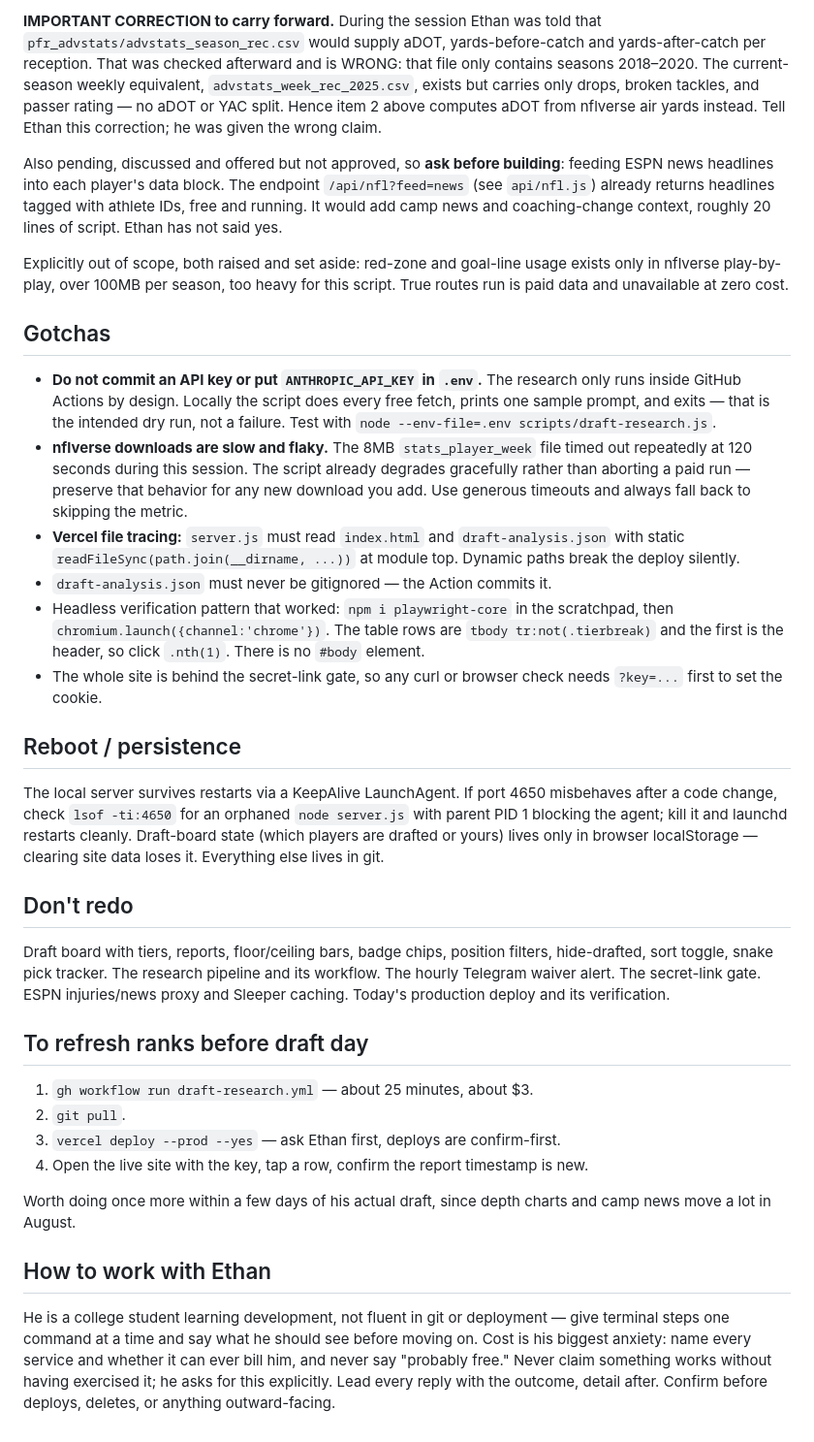
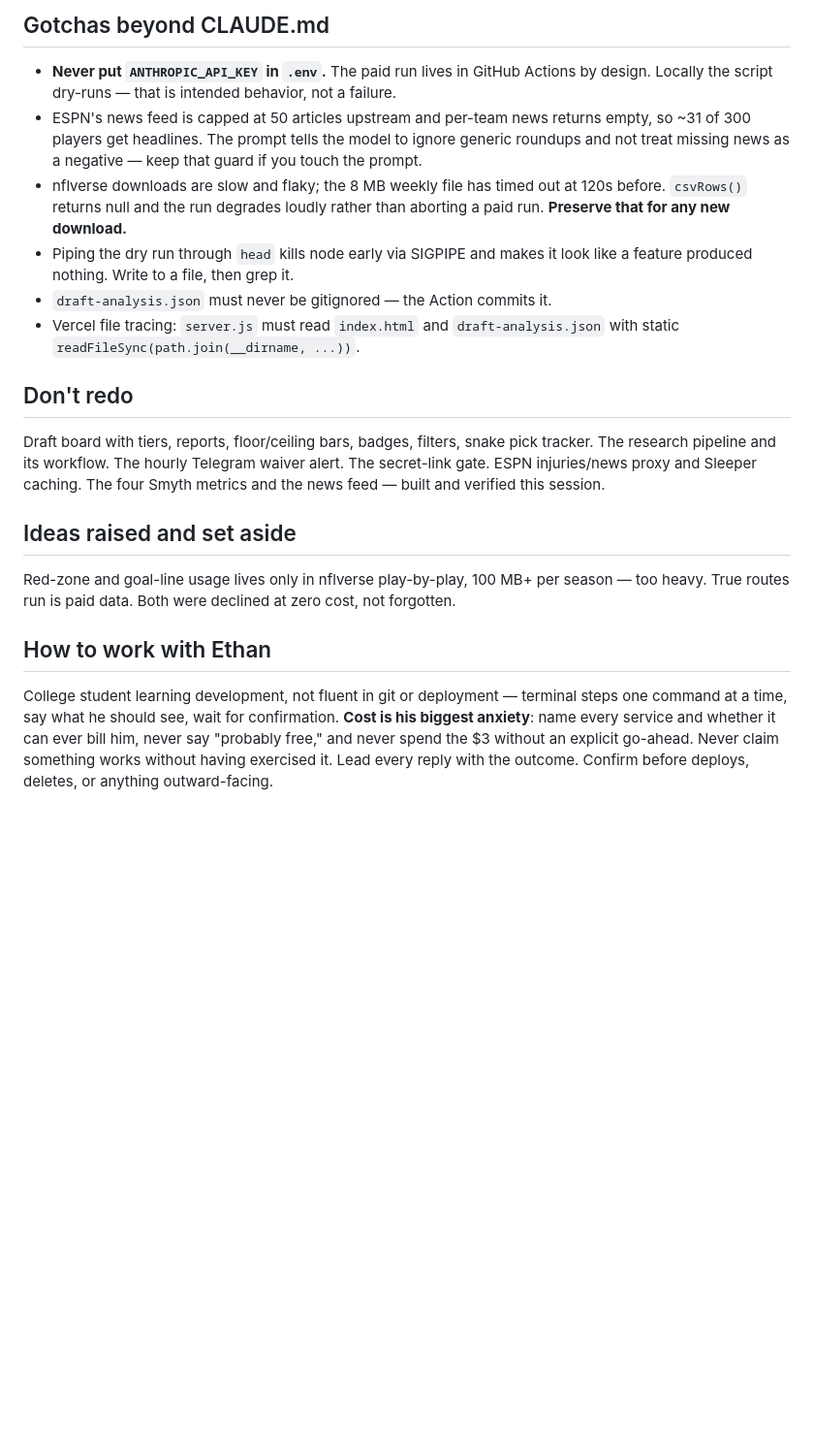
Before and after one commit to ethankwyap-stack/fantasy-edge, a Markdown page: HANDOFF.md, the part around one of its changes. Shown at 97% size. Drawn GitHub-style; blank space fills up the shorter version.

```diff
--- a/HANDOFF.md
+++ b/HANDOFF.md
@@ -46,36 +54,21 @@ The gap: `draft-research.js` already sends volume (target share, air-yards share
 
-**IMPORTANT CORRECTION to carry forward.** During the session Ethan was told that `pfr_advstats/advstats_season_rec.csv` would supply aDOT, yards-before-catch and yards-after-catch per reception. That was checked afterward and is WRONG: that file only contains seasons 2018–2020. The current-season weekly equivalent, `advstats_week_rec_2025.csv`, exists but carries only drops, broken tackles, and passer rating — no aDOT or YAC split. Hence item 2 above computes aDOT from nflverse air yards instead. Tell Ethan this correction; he was given the wrong claim.
+## Gotchas beyond CLAUDE.md
 
-Also pending, discussed and offered but not approved, so **ask before building**: feeding ESPN news headlines into each player's data block. The endpoint `/api/nfl?feed=news` (see `api/nfl.js`) already returns headlines tagged with athlete IDs, free and running. It would add camp news and coaching-change context, roughly 20 lines of script. Ethan has not said yes.
-
-Explicitly out of scope, both raised and set aside: red-zone and goal-line usage exists only in nflverse play-by-play, over 100MB per season, too heavy for this script. True routes run is paid data and unavailable at zero cost.
-
-## Gotchas
-
-- **Do not commit an API key or put `ANTHROPIC_API_KEY` in `.env`.** The research only runs inside GitHub Actions by design. Locally the script does every free fetch, prints one sample prompt, and exits — that is the intended dry run, not a failure. Test with `node --env-file=.env scripts/draft-research.js`.
-- **nflverse downloads are slow and flaky.** The 8MB `stats_player_week` file timed out repeatedly at 120 seconds during this session. The script already degrades gracefully rather than aborting a paid run — preserve that behavior for any new download you add. Use generous timeouts and always fall back to skipping the metric.
-- **Vercel file tracing:** `server.js` must read `index.html` and `draft-analysis.json` with static `readFileSync(path.join(__dirname, ...))` at module top. Dynamic paths break the deploy silently.
+- **Never put `ANTHROPIC_API_KEY` in `.env`.** The paid run lives in GitHub Actions by design. Locally the script dry-runs — that is intended behavior, not a failure.
+- ESPN's news feed is capped at 50 articles upstream and per-team news returns empty, so ~31 of 300 players get headlines. The prompt tells the model to ignore generic roundups and not treat missing news as a negative — keep that guard if you touch the prompt.
+- nflverse downloads are slow and flaky; the 8 MB weekly file has timed out at 120s before. `csvRows()` returns null and the run degrades loudly rather than aborting a paid run. **Preserve that for any new download.**
+- Piping the dry run through `head` kills node early via SIGPIPE and makes it look like a feature produced nothing. Write to a file, then grep it.
 - `draft-analysis.json` must never be gitignored — the Action commits it.
-- Headless verification pattern that worked: `npm i playwright-core` in the scratchpad, then `chromium.launch({channel:'chrome'})`. The table rows are `tbody tr:not(.tierbreak)` and the first is the header, so click `.nth(1)`. There is no `#body` element.
-- The whole site is behind the secret-link gate, so any curl or browser check needs `?key=...` first to set the cookie.
-
-## Reboot / persistence
-
-The local server survives restarts via a KeepAlive LaunchAgent. If port 4650 misbehaves after a code change, check `lsof -ti:4650` for an orphaned `node server.js` with parent PID 1 blocking the agent; kill it and launchd restarts cleanly. Draft-board state (which players are drafted or yours) lives only in browser localStorage — clearing site data loses it. Everything else lives in git.
+- Vercel file tracing: `server.js` must read `index.html` and `draft-analysis.json` with static `readFileSync(path.join(__dirname, ...))`.
 
 ## Don't redo
 
-Draft board with tiers, reports, floor/ceiling bars, badge chips, position filters, hide-drafted, sort toggle, snake pick tracker. The research pipeline and its workflow. The hourly Telegram waiver alert. The secret-link gate. ESPN injuries/news proxy and Sleeper caching. Today's production deploy and its verification.
+Draft board with tiers, reports, floor/ceiling bars, badges, filters, snake pick tracker. The research pipeline and its workflow. The hourly Telegram waiver alert. The secret-link gate. ESPN injuries/news proxy and Sleeper caching. The four Smyth metrics and the news feed — built and verified this session.
 
-## To refresh ranks before draft day
+## Ideas raised and set aside
 
-1. `gh workflow run draft-research.yml` — about 25 minutes, about $3.
-2. `git pull`.
-3. `vercel deploy --prod --yes` — ask Ethan first, deploys are confirm-first.
-4. Open the live site with the key, tap a row, confirm the report timestamp is new.
-
-Worth doing once more within a few days of his actual draft, since depth charts and camp news move a lot in August.
+Red-zone and goal-line usage lives only in nflverse play-by-play, 100 MB+ per season — too heavy. True routes run is paid data. Both were declined at zero cost, not forgotten.
 
 ## How to work with Ethan
 
-He is a college student learning development, not fluent in git or deployment — give terminal steps one command at a time and say what he should see before moving on. Cost is his biggest anxiety: name every service and whether it can ever bill him, and never say "probably free." Never claim something works without having exercised it; he asks for this explicitly. Lead every reply with the outcome, detail after. Confirm before deploys, deletes, or anything outward-facing.
+College student learning development, not fluent in git or deployment — terminal steps one command at a time, say what he should see, wait for confirmation. **Cost is his biggest anxiety**: name every service and whether it can ever bill him, never say "probably free," and never spend the $3 without an explicit go-ahead. Never claim something works without having exercised it. Lead every reply with the outcome. Confirm before deploys, deletes, or anything outward-facing.
```
Also changed, not shown: other parts of HANDOFF.md (+34 -26 lines).
